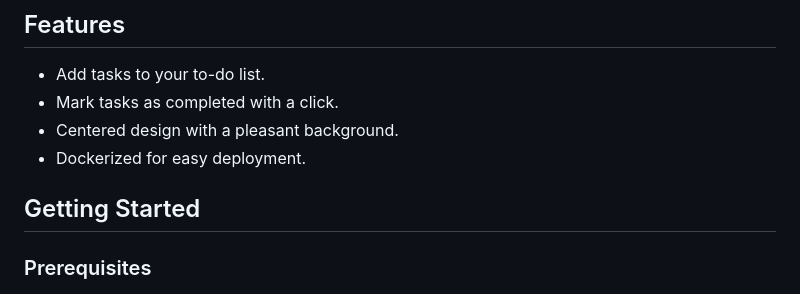
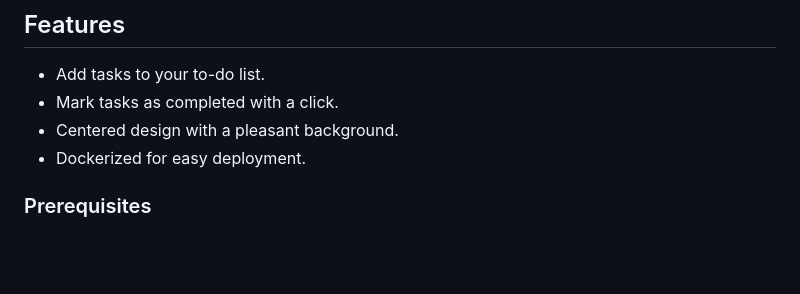
Before and after one commit to csarat424/to-do-app, a Markdown page: README.md, the part around the change. Drawn GitHub-style; blank space fills up the shorter version.

```diff
--- a/README.md
+++ b/README.md
@@ -8,8 +8,6 @@ This is a simple to-do app built with HTML, CSS, JavaScript, and Node.js. The ap
 - Mark tasks as completed with a click.
 - Centered design with a pleasant background.
 - Dockerized for easy deployment.
-
-## Getting Started
 
 ### Prerequisites
 
```
